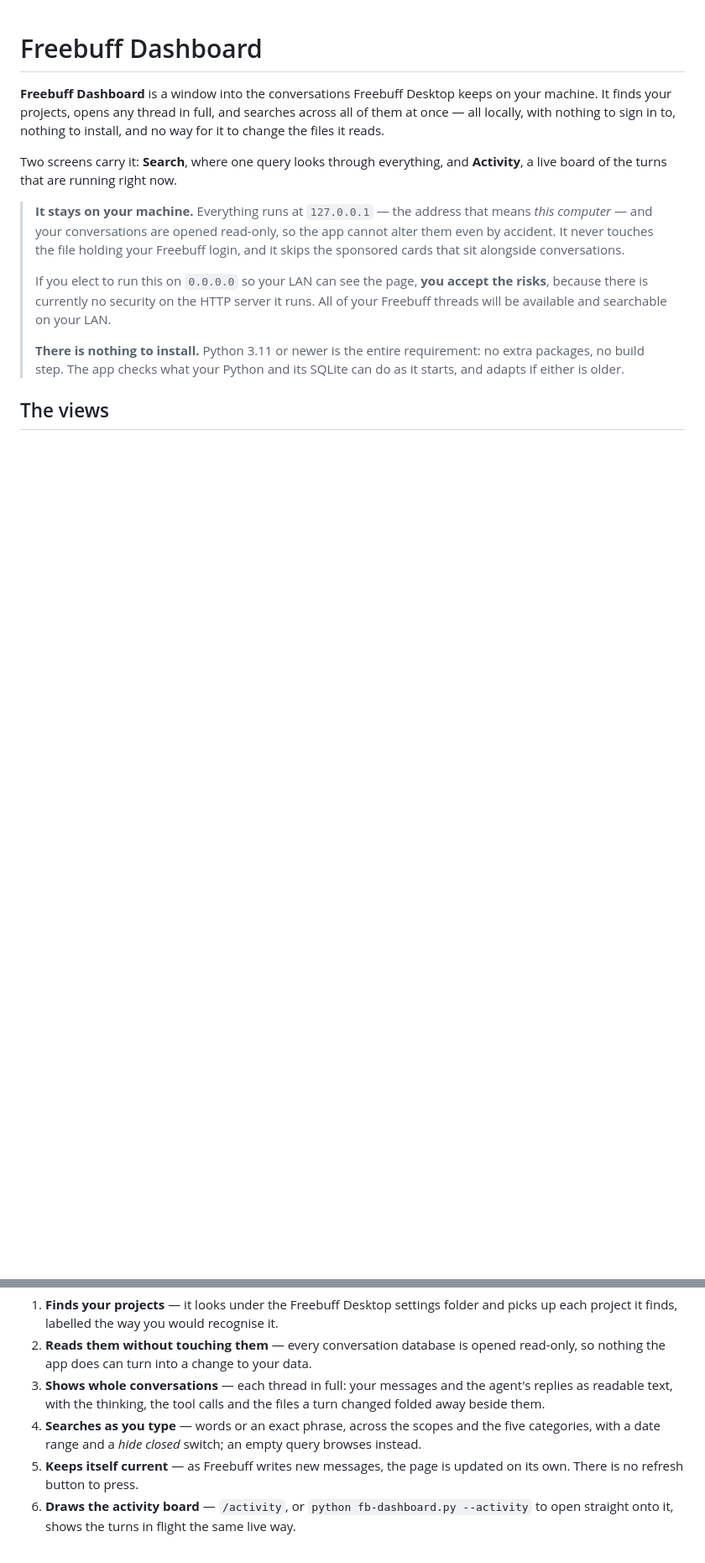
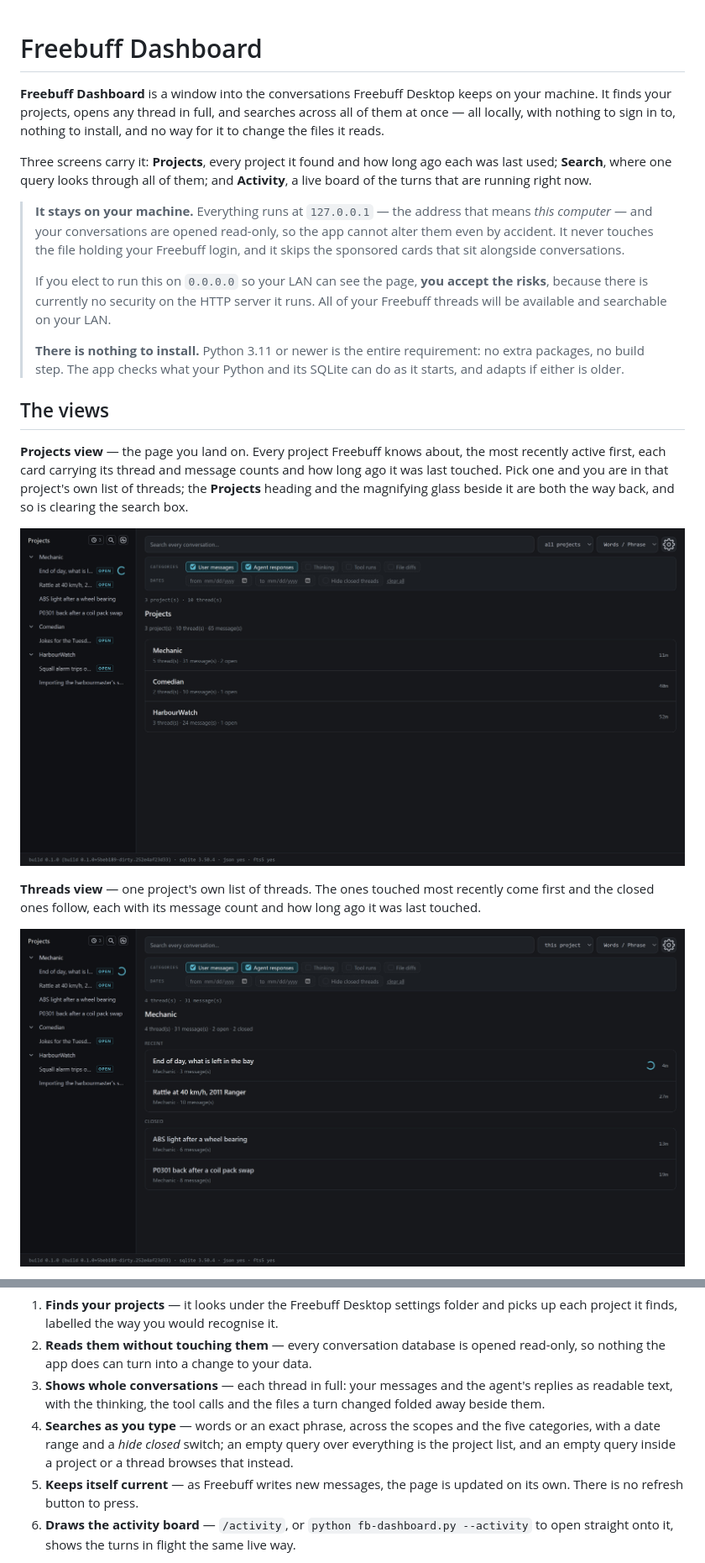
Before and after one commit to relik7/Freebuff-Dashboard, a Markdown page: README.md, 2 parts joined by grey strips. Shown at 84% size. Rendered like a GitHub page; pictures changed too: screenshots/projects-view.jpg (added), screenshots/threads-view.jpg (added); blank space fills up the shorter version.

Commit message:
Added Projects View More screenshots

```diff
--- a/README.md
+++ b/README.md
@@ -5,7 +5,8 @@ on your machine. It finds your projects, opens any thread in full, and searches
 across all of them at once — all locally, with nothing to sign in to, nothing to
 install, and no way for it to change the files it reads.
 
-Two screens carry it: **Search**, where one query looks through everything, and
+Three screens carry it: **Projects**, every project it found and how long ago
+each was last used; **Search**, where one query looks through all of them; and
 **Activity**, a live board of the turns that are running right now.
 
 > **It stays on your machine.** Everything runs at `127.0.0.1` — the address
@@ -24,3 +25,17 @@ Two screens carry it: **Search**, where one query looks through everything, and
 
 ## The views
 
+**Projects view** — the page you land on. Every project Freebuff knows about,
+the most recently active first, each card carrying its thread and message counts
+and how long ago it was last touched. Pick one and you are in that project's own
+list of threads; the **Projects** heading and the magnifying glass beside it are
+both the way back, and so is clearing the search box.
+
+![Projects view: every project it found, most recently active first](screenshots/projects-view.jpg)
+
+**Threads view** — one project's own list of threads. The ones touched most
+recently come first and the closed ones follow, each with its message count and
+how long ago it was last touched.
+
+![Threads view: one project's threads, the recent ones above the closed](screenshots/threads-view.jpg)
+
@@ -63,7 +82,8 @@ When you open the page, the server:
    files a turn changed folded away beside them.
 4. **Searches as you type** — words or an exact phrase, across the scopes and
    the five categories, with a date range and a *hide closed* switch; an empty
-   query browses instead.
+   query over everything is the project list, and an empty query inside a
+   project or a thread browses that instead.
 5. **Keeps itself current** — as Freebuff writes new messages, the page is
    updated on its own. There is no refresh button to press.
 6. **Draws the activity board** — `/activity`, or `python fb-dashboard.py
```
Also changed, not shown: other parts of README.md (+14 -10 lines), screenshots/thread-conversation.jpg (renamed from screenshots/thread-view.jpg), 3 other files.
